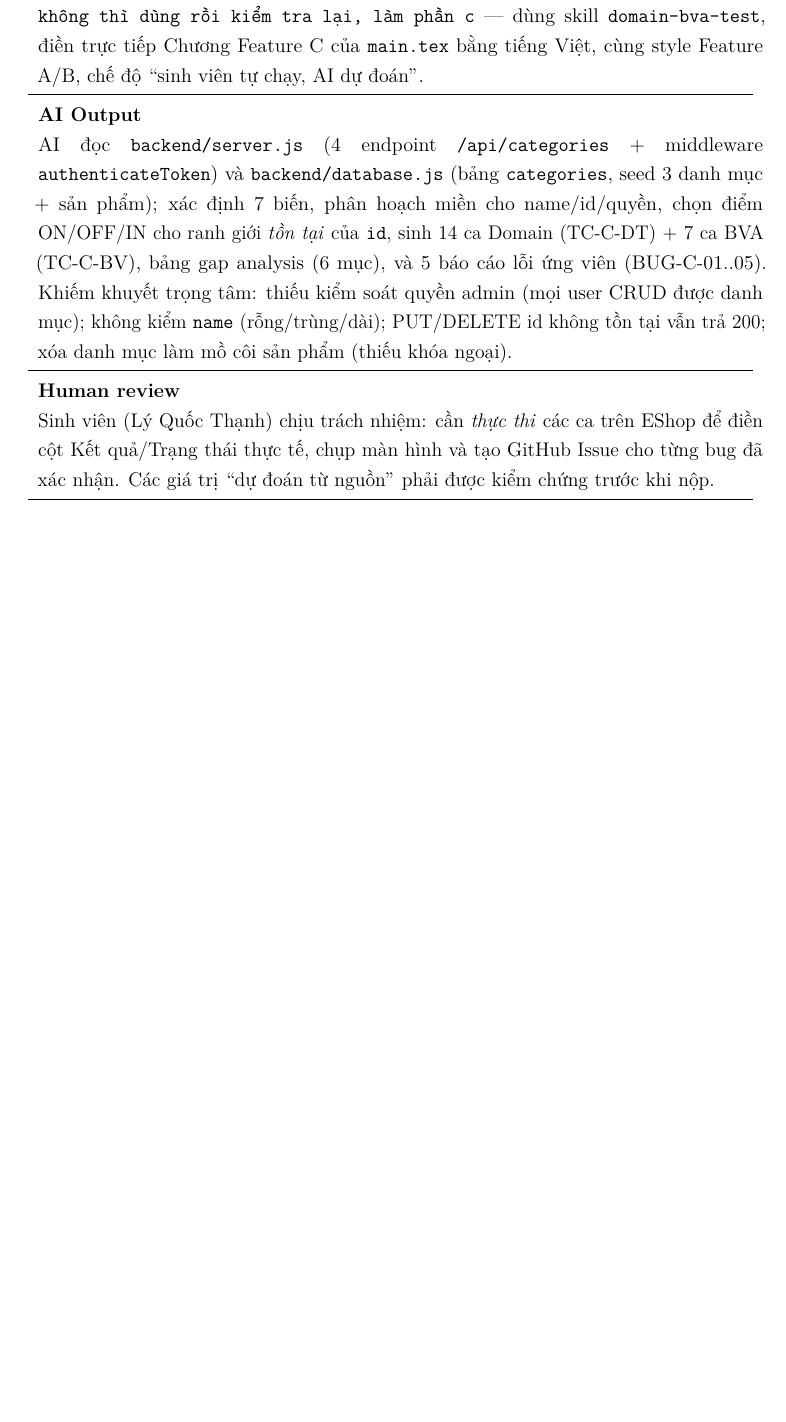
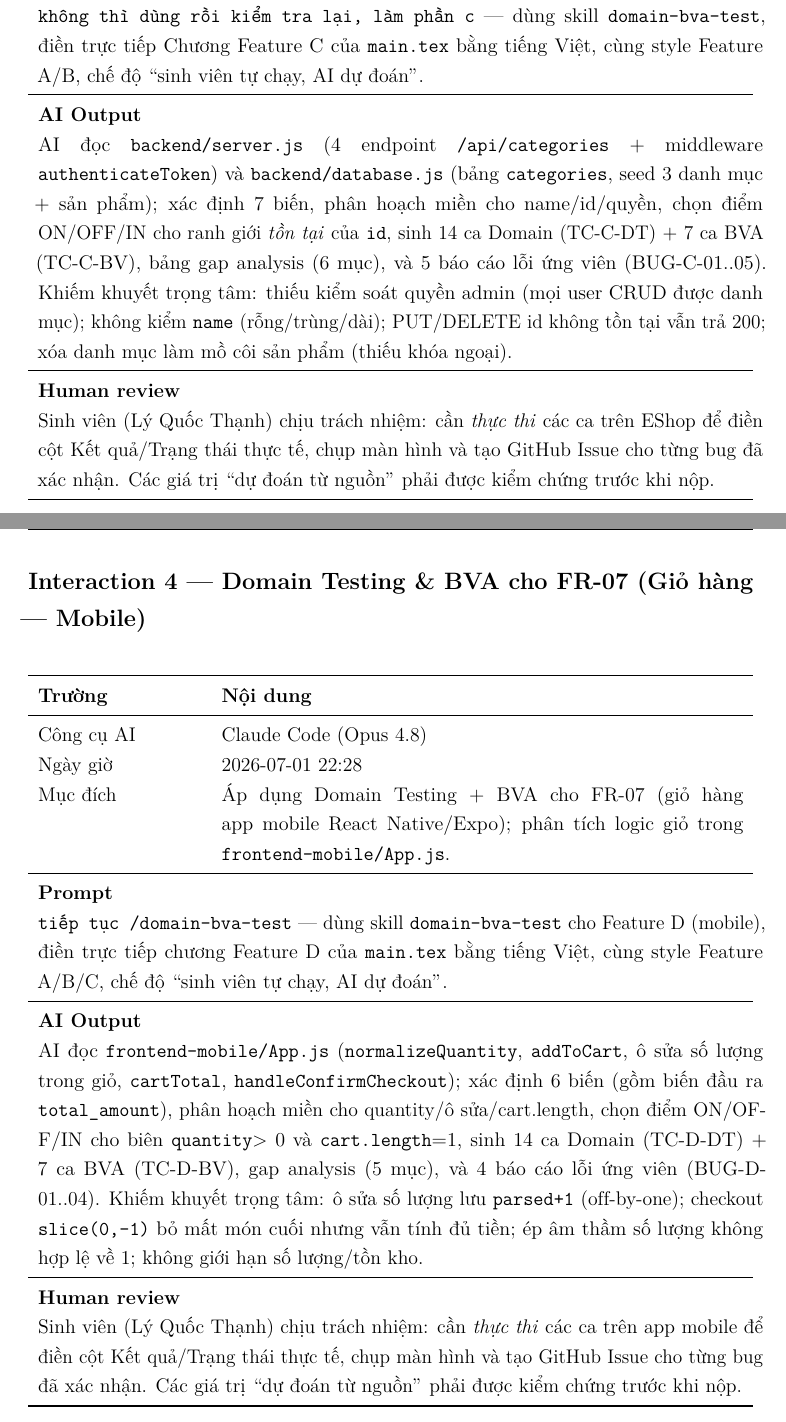
Before and after one commit to dinosauce-285/HW02-Software-Testing, a LaTeX document (main.tex): part of page 59 of 61 before the commit and two parts of pages 59 and 60 of 62 after it, the two joined at a grey line, cut so that both start at the same text, the shorter picture padded with empty space. Compiled offline with pdfLaTeX.

Commit message:
docs(audit): log domain testing session for FR-07

```diff
--- a/main.tex
+++ b/main.tex
@@ -260,4 +260,5 @@ Mục này theo dõi phần \emph{đã làm} và phần \emph{chưa làm} của
         \midrule
         \multicolumn{3}{l}{\textit{Feature D — FR-07 (Giỏ hàng — Mobile)}} \\
         \midrule
-        Toàn bộ chương            & \textcolor{red}{Chưa} & Chưa bắt đầu (Domain, BVA, gap, bug). \\
+        Domain + BVA (thiết kế)   & \textcolor{green!60!black}{Xong} & 14 ca DT + 7 ca BVA + gap analysis. \\
+        Thực thi + Kết quả thực   & \textcolor{red}{Chưa} & Chạy app mobile để điền Kết quả/Trạng thái thực. \\
@@ -1826,6 +1829,36 @@ thi trên app}, chụp màn hình và tạo GitHub Issue trước khi nộp.
     \end{tabularx}
 \end{table}
 
+% ---- Interaction 4 ----
+\subsection*{Interaction 4 — Domain Testing \& BVA cho FR-07 (Giỏ hàng — Mobile)}
+\begin{table}[H]
+    \centering
+    \begin{tabularx}{\linewidth}{L{3.5cm} X}
+        \toprule
+        \textbf{Trường} & \textbf{Nội dung} \\
+        \midrule
+        Công cụ AI    & Claude Code (Opus 4.8) \\
+        Ngày giờ      & 2026-07-01 22:28 \\
+        Mục đích      & Áp dụng Domain Testing + BVA cho FR-07 (giỏ hàng app mobile React Native/Expo); phân tích logic giỏ trong \texttt{frontend-mobile/App.js}. \\
+        \midrule
+        \textbf{Prompt} & \\
+        \multicolumn{2}{p{\linewidth}}{%
+            \texttt{tiếp tục /domain-bva-test} — dùng skill \texttt{domain-bva-test} cho Feature D (mobile), điền trực tiếp chương Feature D của \texttt{main.tex} bằng tiếng Việt, cùng style Feature A/B/C, chế độ ``sinh viên tự chạy, AI dự đoán''.
+        } \\
+        \midrule
+        \textbf{AI Output} & \\
+        \multicolumn{2}{p{\linewidth}}{%
+            AI đọc \texttt{frontend-mobile/App.js} (\texttt{normalizeQuantity}, \texttt{addToCart}, ô sửa số lượng trong giỏ, \texttt{cartTotal}, \texttt{handleConfirmCheckout}); xác định 6 biến (gồm biến đầu ra \texttt{total\_amount}), phân hoạch miền cho quantity/ô sửa/cart.length, chọn điểm ON/OFF/IN cho biên \texttt{quantity}$>0$ và \texttt{cart.length}=1, sinh 14 ca Domain (TC-D-DT) + 7 ca BVA (TC-D-BV), gap analysis (5 mục), và 4 báo cáo lỗi ứng viên (BUG-D-01..04). Khiếm khuyết trọng tâm: ô sửa số lượng lưu \texttt{parsed+1} (off-by-one); checkout \texttt{slice(0,-1)} bỏ mất món cuối nhưng vẫn tính đủ tiền; ép âm thầm số lượng không hợp lệ về 1; không giới hạn số lượng/tồn kho.
+        } \\
+        \midrule
+        \textbf{Human review} & \\
+        \multicolumn{2}{p{\linewidth}}{%
+            Sinh viên (Lý Quốc Thạnh) chịu trách nhiệm: cần \emph{thực thi} các ca trên app mobile để điền cột Kết quả/Trạng thái thực tế, chụp màn hình và tạo GitHub Issue cho từng bug đã xác nhận. Các giá trị ``dự đoán từ nguồn'' phải được kiểm chứng trước khi nộp.
+        } \\
+        \bottomrule
+    \end{tabularx}
+\end{table}
+
 % Thêm các interaction tiếp theo theo cùng cấu trúc
 
 % ============================================================
```
Also changed, not shown: main.tex (4 more changed lines).
